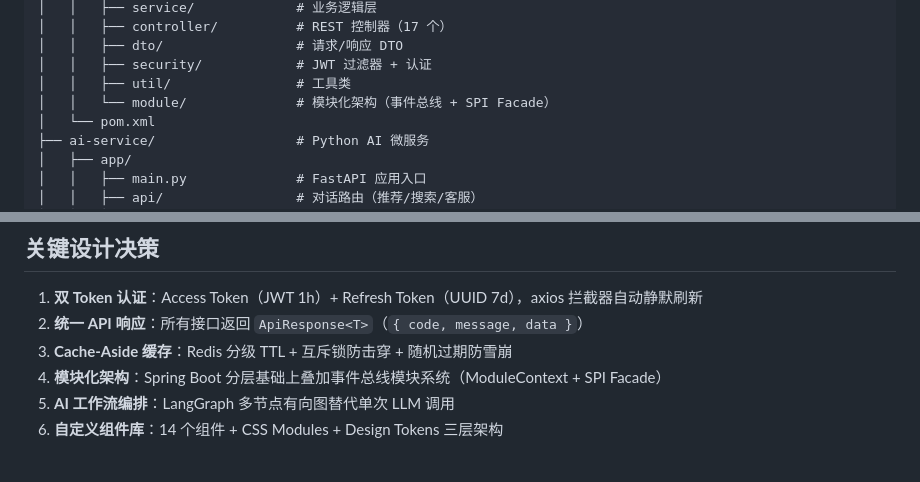
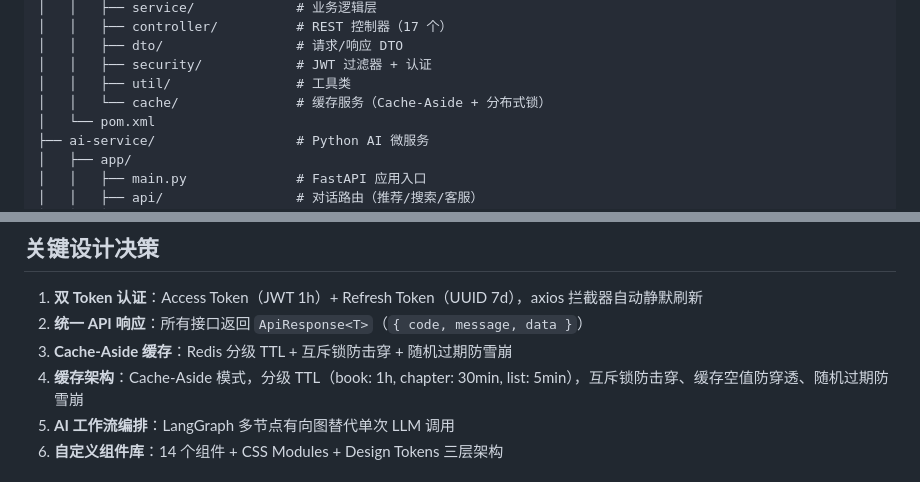
Before and after one commit to Huqq-ux/Novel, a Markdown page: README.md, 2 parts joined by grey strips. GitHub-like rendering.

Commit message:
docs: 更新 README.md，移除已废弃的 module 目录引用，更新为 cache 缓存架构
Co-Authored-By: Claude Opus 4.7 <noreply@anthropic.com>

```diff
--- a/README.md
+++ b/README.md
@@ -59,7 +59,7 @@ Novel/
 │   │   ├── dto/                 # 请求/响应 DTO
 │   │   ├── security/            # JWT 过滤器 + 认证
 │   │   ├── util/                # 工具类
-│   │   └── module/              # 模块化架构（事件总线 + SPI Facade）
+│   │   └── cache/               # 缓存服务（Cache-Aside + 分布式锁）
 │   └── pom.xml
 ├── ai-service/                  # Python AI 微服务
 │   ├── app/
@@ -204,7 +204,7 @@ AI 服务：http://localhost:8001
 1. **双 Token 认证**：Access Token（JWT 1h）+ Refresh Token（UUID 7d），axios 拦截器自动静默刷新
 2. **统一 API 响应**：所有接口返回 `ApiResponse<T>`（`{ code, message, data }`）
 3. **Cache-Aside 缓存**：Redis 分级 TTL + 互斥锁防击穿 + 随机过期防雪崩
-4. **模块化架构**：Spring Boot 分层基础上叠加事件总线模块系统（ModuleContext + SPI Facade）
+4. **缓存架构**：Cache-Aside 模式，分级 TTL（book: 1h, chapter: 30min, list: 5min），互斥锁防击穿、缓存空值防穿透、随机过期防雪崩
 5. **AI 工作流编排**：LangGraph 多节点有向图替代单次 LLM 调用
 6. **自定义组件库**：14 个组件 + CSS Modules + Design Tokens 三层架构
 
```
